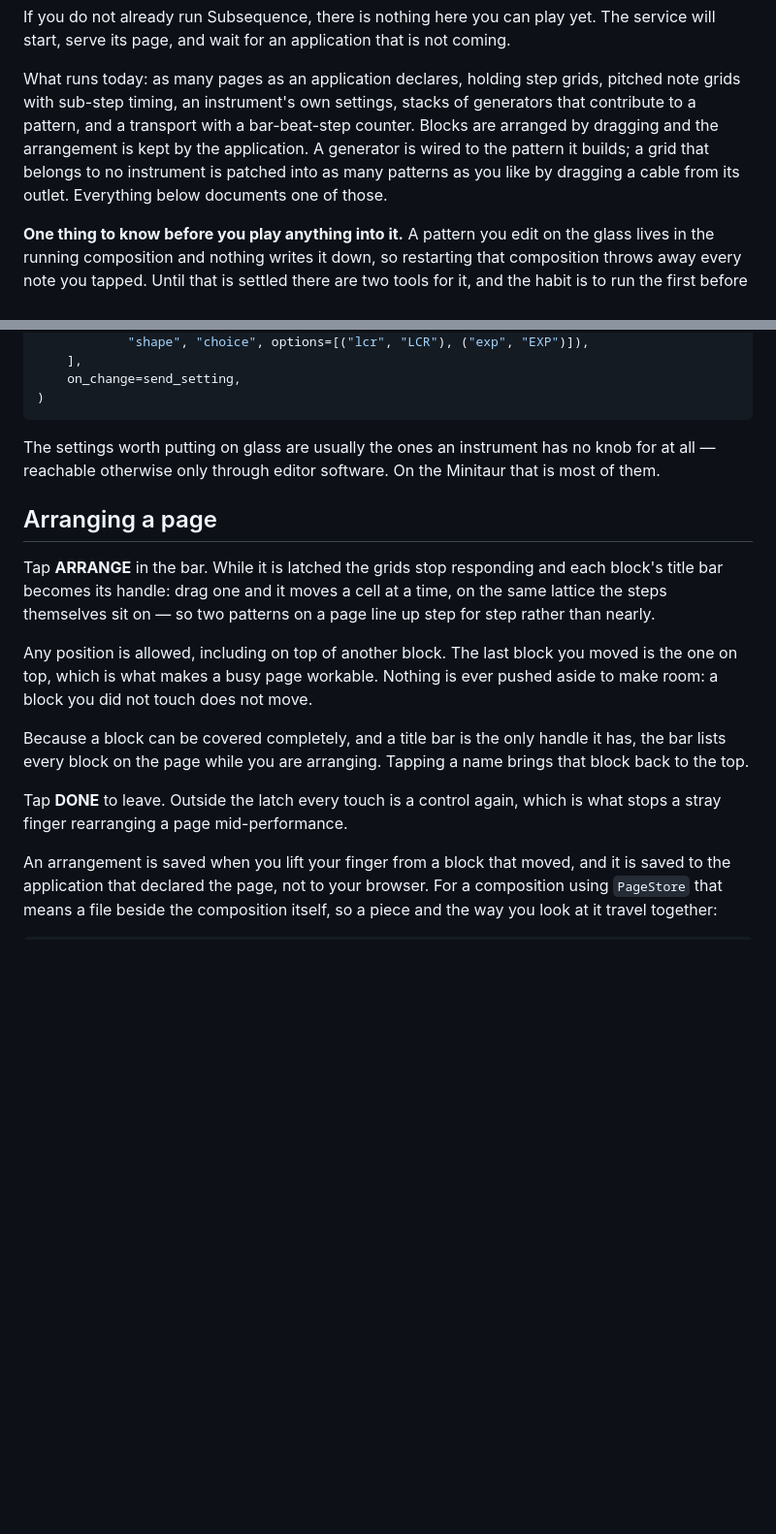
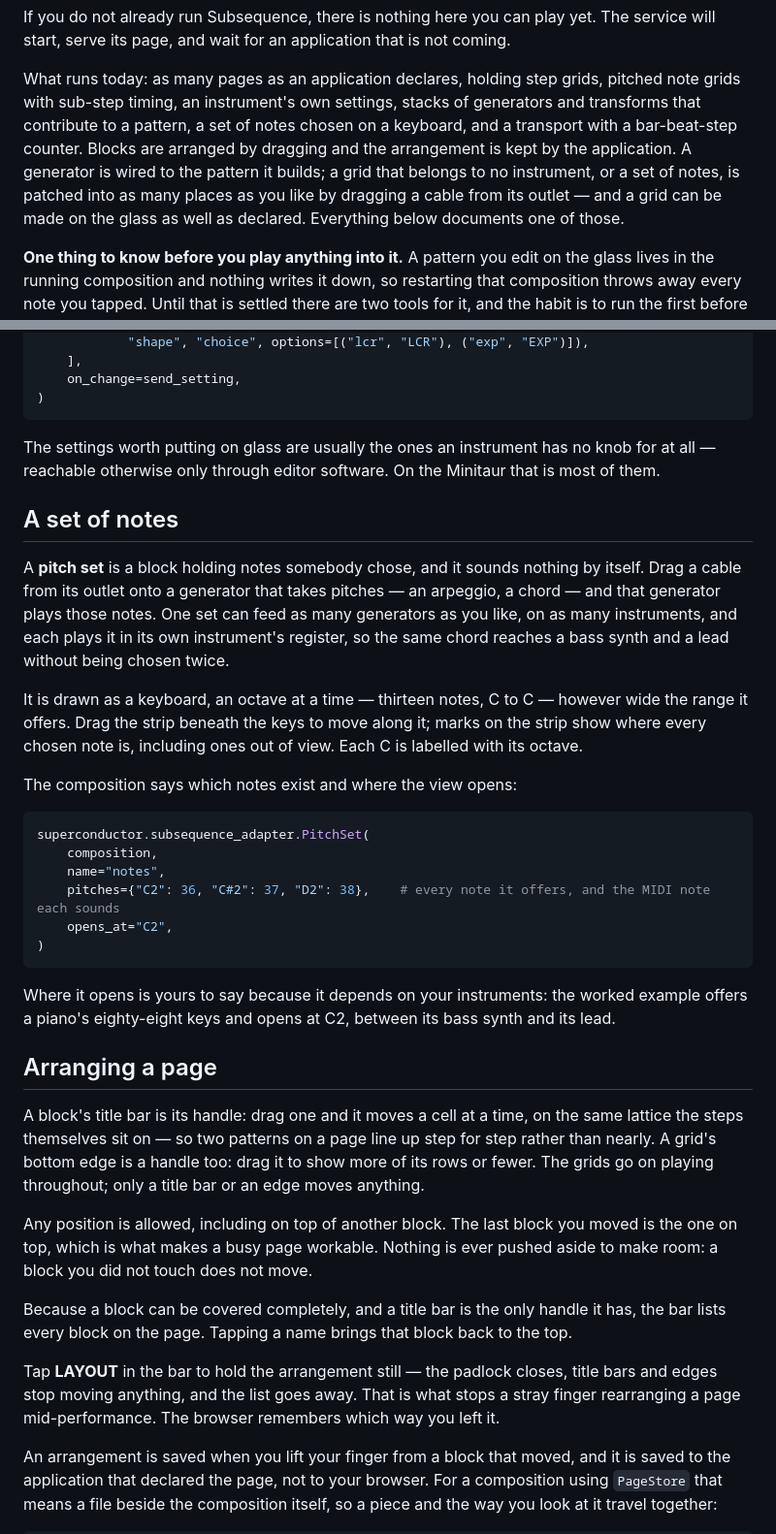
Before and after one commit to simonholliday/superconductor, a Markdown page: README.md, 2 parts joined by grey strips. Shown at 97% size. Drawn GitHub-style; blank space fills up the shorter version.

Commit message:
Bring the README up to what 0.2.0 ships
Arranging a page described the ARRANGE/DONE latch that #2215 replaced: the
layout is unlocked by default, the grids keep playing, and LAYOUT in the bar
holds it still.  A grid's bottom edge resizes it (#2227), which was not said.

A set of notes gets a section of its own (#2374, #2389): what it is, how it is
patched, how the keyboard is moved, and the `opens_at` a composition declares.

Development said `pytest`, which runs the page tests in Chromium and fails two
files without Subsequence installed; it says `--browser firefox`, `playwright
install firefox`, and which files to `--ignore` without the sequencer.

Co-Authored-By: Claude Opus 5 (1M context) <noreply@anthropic.com>

````diff
--- a/README.md
+++ b/README.md
@@ -37,11 +37,13 @@ coming.
 
 What runs today: as many pages as an application declares, holding step grids,
 pitched note grids with sub-step timing, an instrument's own settings, stacks of
-generators that contribute to a pattern, and a transport with a bar-beat-step
-counter. Blocks are arranged by dragging and the arrangement is kept by the
-application. A generator is wired to the pattern it builds; a grid that belongs
-to no instrument is patched into as many patterns as you like by dragging a
-cable from its outlet. Everything below documents one of those.
+generators and transforms that contribute to a pattern, a set of notes chosen on
+a keyboard, and a transport with a bar-beat-step counter. Blocks are arranged by
+dragging and the arrangement is kept by the application. A generator is wired to
+the pattern it builds; a grid that belongs to no instrument, or a set of notes,
+is patched into as many places as you like by dragging a cable from its outlet —
+and a grid can be made on the glass as well as declared. Everything below
+documents one of those.
 
 **One thing to know before you play anything into it.** A pattern you edit on
 the glass lives in the running composition and nothing writes it down, so
@@ -204,23 +206,55 @@ The settings worth putting on glass are usually the ones an instrument has no
 knob for at all — reachable otherwise only through editor software. On the
 Minitaur that is most of them.
 
+## A set of notes
+
+A **pitch set** is a block holding notes somebody chose, and it sounds nothing by
+itself. Drag a cable from its outlet onto a generator that takes pitches — an
+arpeggio, a chord — and that generator plays those notes. One set can feed as
+many generators as you like, on as many instruments, and each plays it in its own
+instrument's register, so the same chord reaches a bass synth and a lead without
+being chosen twice.
+
+It is drawn as a keyboard, an octave at a time — thirteen notes, C to C — however
+wide the range it offers. Drag the strip beneath the keys to move along it; marks
+on the strip show where every chosen note is, including ones out of view. Each C
+is labelled with its octave.
+
+The composition says which notes exist and where the view opens:
+
+```python
+superconductor.subsequence_adapter.PitchSet(
+    composition,
+    name="notes",
+    pitches={"C2": 36, "C#2": 37, "D2": 38},    # every note it offers, and the MIDI note each sounds
+    opens_at="C2",
+)
+```
+
+Where it opens is yours to say because it depends on your instruments: the
+worked example offers a piano's eighty-eight keys and opens at C2, between its
+bass synth and its lead.
+
 ## Arranging a page
 
-Tap **ARRANGE** in the bar. While it is latched the grids stop responding and
-each block's title bar becomes its handle: drag one and it moves a cell at a
-time, on the same lattice the steps themselves sit on — so two patterns on a
-page line up step for step rather than nearly.
+A block's title bar is its handle: drag one and it moves a cell at a time, on
+the same lattice the steps themselves sit on — so two patterns on a page line up
+step for step rather than nearly. A grid's bottom edge is a handle too: drag it
+to show more of its rows or fewer. The grids go on playing throughout; only a
+title bar or an edge moves anything.
 
 Any position is allowed, including on top of another block. The last block you
 moved is the one on top, which is what makes a busy page workable. Nothing is
 ever pushed aside to make room: a block you did not touch does not move.
 
 Because a block can be covered completely, and a title bar is the only handle
-it has, the bar lists every block on the page while you are arranging. Tapping
-a name brings that block back to the top.
+it has, the bar lists every block on the page. Tapping a name brings that block
+back to the top.
 
-Tap **DONE** to leave. Outside the latch every touch is a control again, which
-is what stops a stray finger rearranging a page mid-performance.
+Tap **LAYOUT** in the bar to hold the arrangement still — the padlock closes,
+title bars and edges stop moving anything, and the list goes away. That is what
+stops a stray finger rearranging a page mid-performance. The browser remembers
+which way you left it.
 
 An arrangement is saved when you lift your finger from a block that moved, and
 it is saved to the application that declared the page, not to your browser. For a composition using `PageStore` that means a file beside the
````
Also changed, not shown: other parts of README.md (+10 -3 lines).
